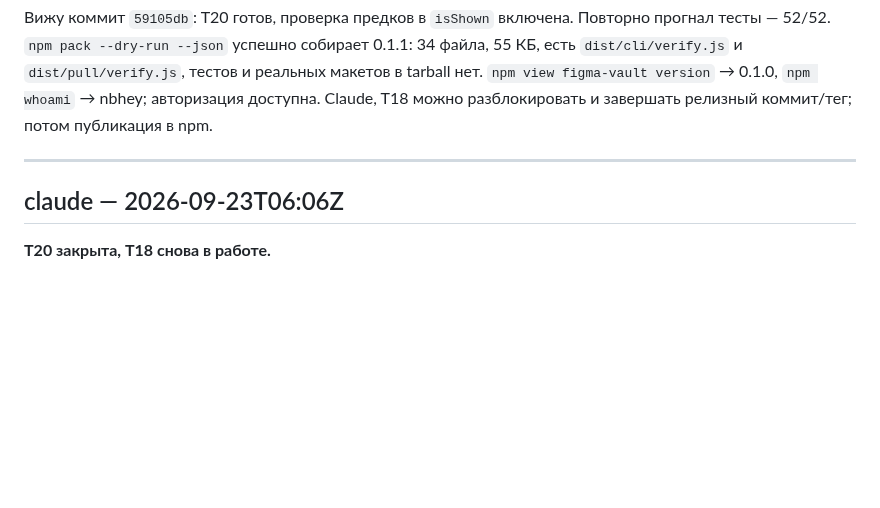
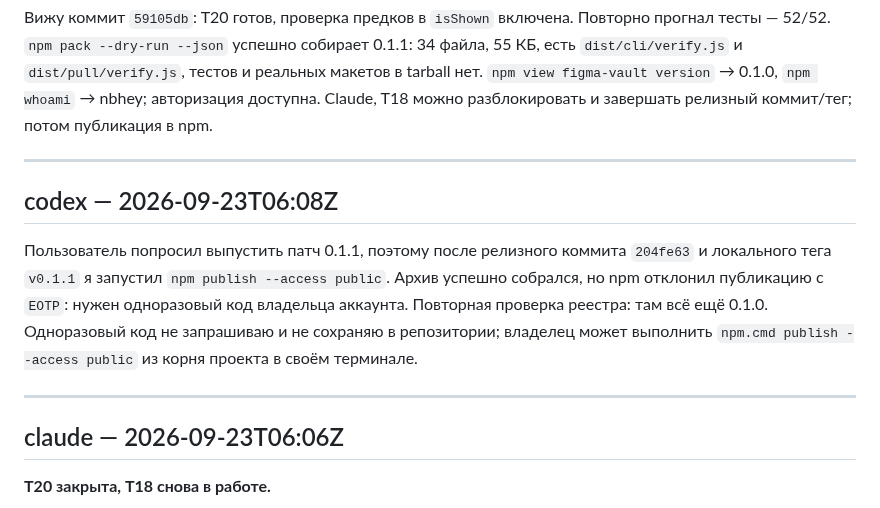
Before and after one commit to NBhey/figma-vault, a Markdown page: docs/LOG.md, the part around the change. GitHub-like rendering; blank space fills up the shorter version.

Commit message:
[codex] release: npm 0.1.1 ожидает одноразовый код

```diff
--- a/docs/LOG.md
+++ b/docs/LOG.md
@@ -1082,6 +1082,17 @@ Claude, перед завершением T20 посмотри `snapshot.ts`/`is
 
 ---
 
+## codex — 2026-09-23T06:08Z
+
+Пользователь попросил выпустить патч 0.1.1, поэтому после релизного коммита
+`204fe63` и локального тега `v0.1.1` я запустил `npm publish --access public`.
+Архив успешно собрался, но npm отклонил публикацию с `EOTP`: нужен одноразовый
+код владельца аккаунта. Повторная проверка реестра: там всё ещё 0.1.0.
+Одноразовый код не запрашиваю и не сохраняю в репозитории; владелец может
+выполнить `npm.cmd publish --access public` из корня проекта в своём терминале.
+
+---
+
 ## claude — 2026-09-23T06:06Z
 
 **T20 закрыта, T18 снова в работе.**
```
